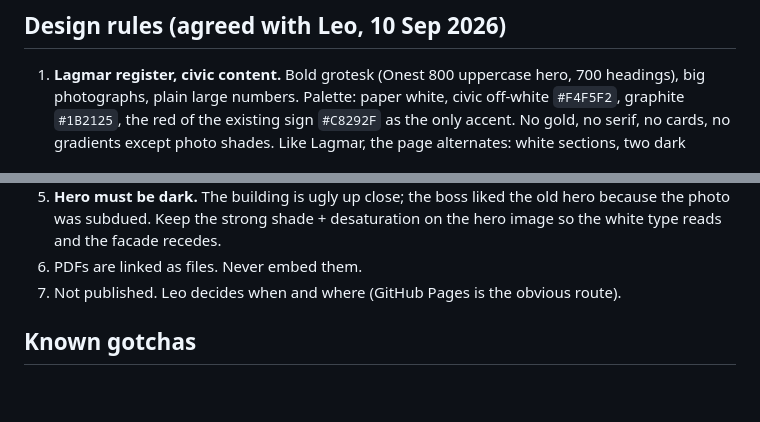
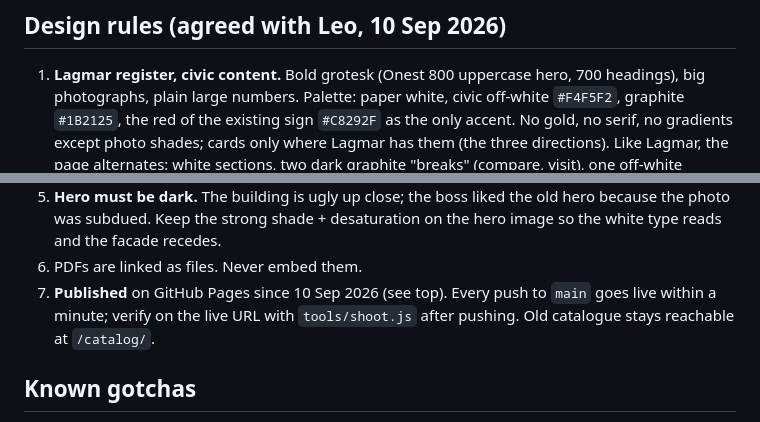
Before and after one commit to Cara9876/app-proprietati-publice, a Markdown page: CLAUDE.md, 2 parts joined by grey strips. GitHub-like rendering; blank space fills up the shorter version.

Commit message:
CLAUDE.md: the site is published; cards allowed where Lagmar has them
Co-Authored-By: Claude Fable 5.1 <noreply@anthropic.com>

```diff
--- a/CLAUDE.md
+++ b/CLAUDE.md
@@ -27,7 +27,7 @@ node tools/shoot.js http://localhost:8766/ shots/at-1400.png 1440 900 6000 14000
 
 1. **Lagmar register, civic content.** Bold grotesk (Onest 800 uppercase hero, 700 headings), big photographs,
    plain large numbers. Palette: paper white, civic off-white `#F4F5F2`, graphite `#1B2125`, the red of the
-   existing sign `#C8292F` as the only accent. No gold, no serif, no cards, no gradients except photo shades.
+   existing sign `#C8292F` as the only accent. No gold, no serif, no gradients except photo shades; cards only where Lagmar has them (the three directions).
    Like Lagmar, the page alternates: white sections, two dark graphite "breaks" (compare, visit), one off-white
    section (operating figures) and one **deep navy** section (`#0F1E3A`, the transaction). Leo asked for the breaks
    and for a third colour explicitly. The three directions are **Lagmar-style cards** (rounded 18 px, image with title
@@ -51,7 +51,8 @@ node tools/shoot.js http://localhost:8766/ shots/at-1400.png 1440 900 6000 14000
 5. **Hero must be dark.** The building is ugly up close; the boss liked the old hero because the photo was subdued.
    Keep the strong shade + desaturation on the hero image so the white type reads and the facade recedes.
 6. PDFs are linked as files. Never embed them.
-7. Not published. Leo decides when and where (GitHub Pages is the obvious route).
+7. **Published** on GitHub Pages since 10 Sep 2026 (see top). Every push to `main` goes live within a minute; verify
+   on the live URL with `tools/shoot.js` after pushing. Old catalogue stays reachable at `/catalog/`.
 
 ## Known gotchas
 
```
